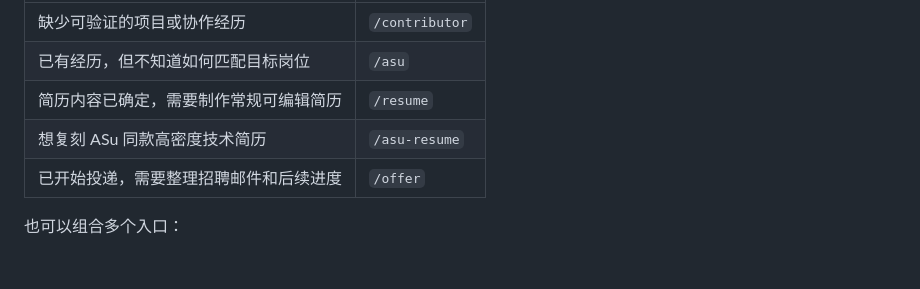
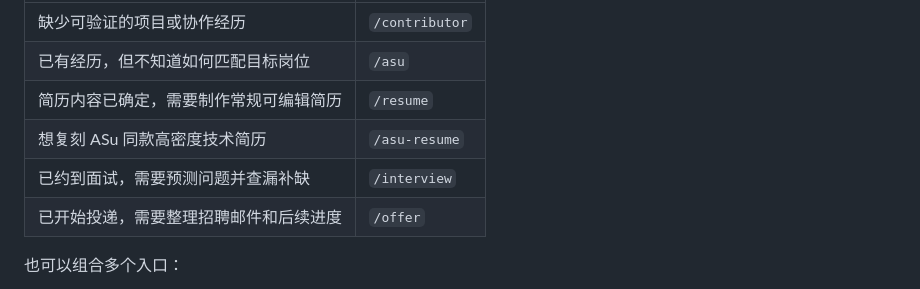
Before and after one commit to Hisn00w/ASu-skills, a Markdown page: README.md, the part around the change. Drawn GitHub-style; blank space fills up the shorter version.

Commit message:
docs: 首次使用表格补充 /interview 场景行

```diff
--- a/README.md
+++ b/README.md
@@ -52,6 +52,7 @@ ASu-skills 现在是一个插件包。安装后会提供六个可单独调用的
 | 已有经历，但不知道如何匹配目标岗位 | `/asu` |
 | 简历内容已确定，需要制作常规可编辑简历 | `/resume` |
 | 想复刻 ASu 同款高密度技术简历 | `/asu-resume` |
+| 已约到面试，需要预测问题并查漏补缺 | `/interview` |
 | 已开始投递，需要整理招聘邮件和后续进度 | `/offer` |
 
 也可以组合多个入口：
```
